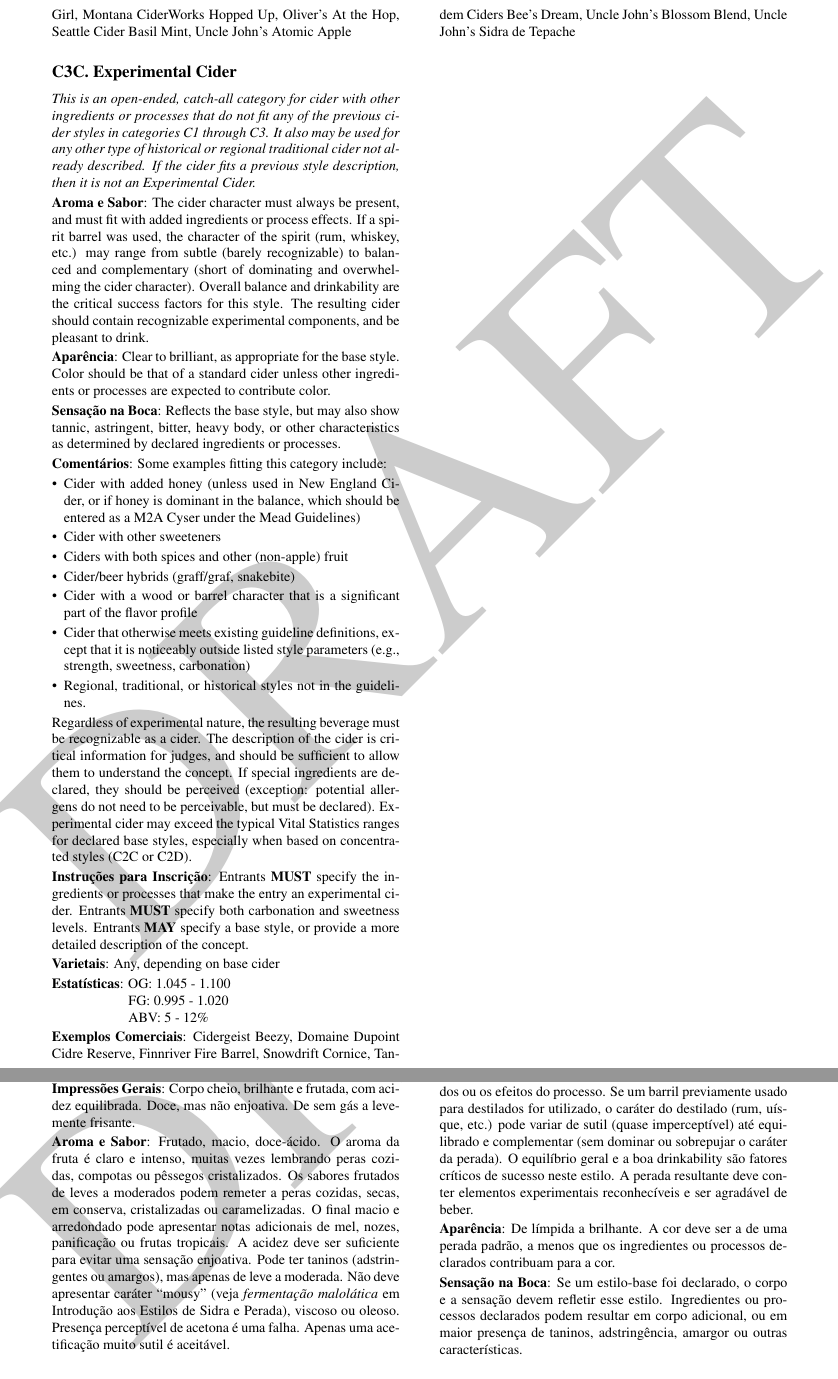
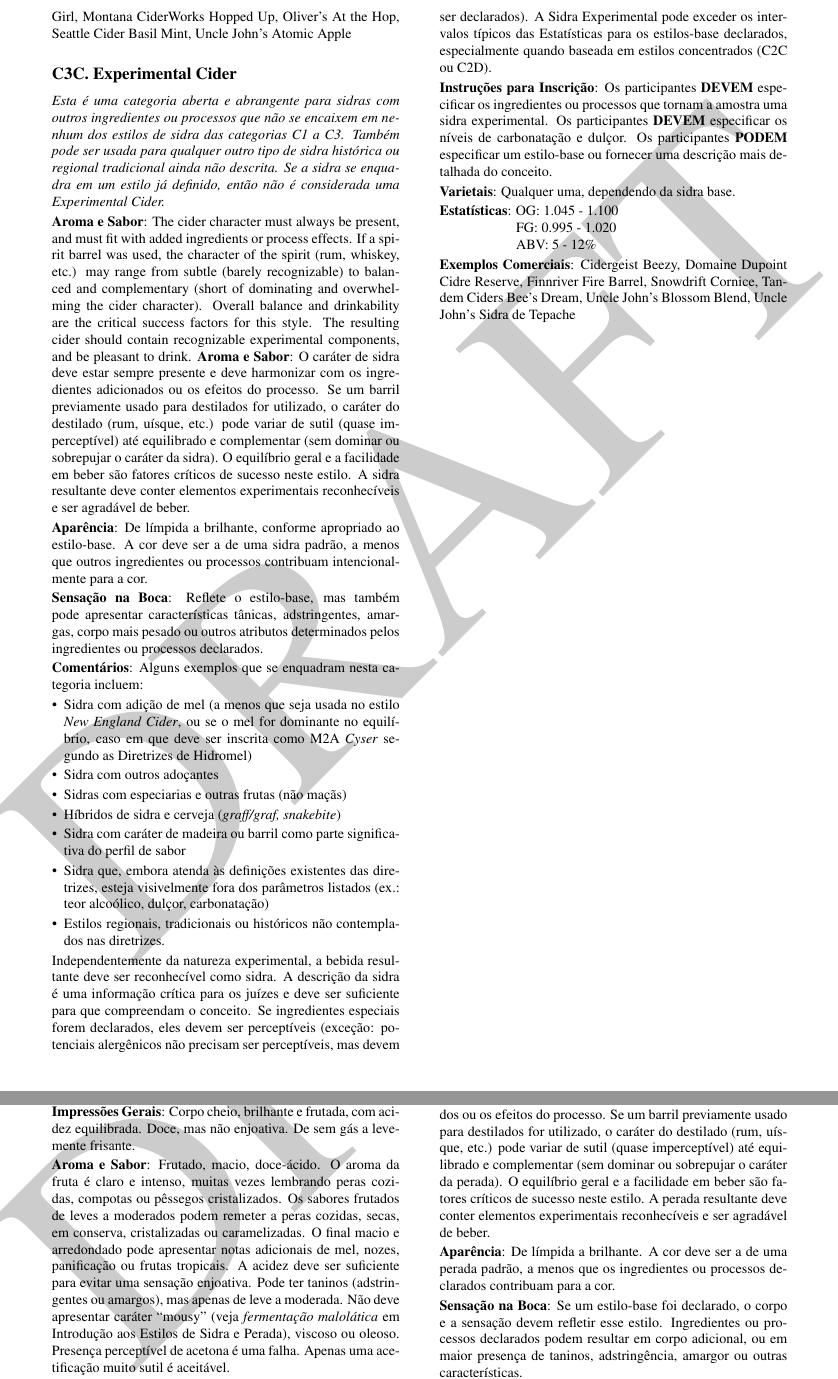
Before and after one commit to bjcp-brasil/cider-guidelines-2025-pt-br, a LaTeX document (main.tex, which reads c3-specialty-cider/c3-c-experimental-cider.tex, c4-perry/c4-d-experimental-perry.tex): two parts of pages 12 and 14 of 15, joined at a grey line, cut so that both start at the same text. Compiled offline with pdfLaTeX.

Commit message:
tradução da categoria c3c e ajustes na c4d

```diff
--- a/c3-specialty-cider/c3-c-experimental-cider.tex
+++ b/c3-specialty-cider/c3-c-experimental-cider.tex
@@ -2,33 +2,31 @@
 \subsection*{C3C. Experimental Cider}
 \addcontentsline{toc}{subsection}{C3C. Experimental Cider}
 
-\textit{This is an open-ended, catch-all category for cider with other ingredients or processes that do not fit any of the previous cider styles in categories C1 through C3. It also may be used for any other type of historical or regional traditional cider not already described. If the cider fits a previous style description, then it is not an Experimental Cider.}
+\textit{Esta é uma categoria aberta e abrangente para sidras com outros ingredientes ou processos que não se encaixem em nenhum dos estilos de sidra das categorias C1 a C3. Também pode ser usada para qualquer outro tipo de sidra histórica ou regional tradicional ainda não descrita. Se a sidra se enquadra em um estilo já definido, então não é considerada uma Experimental Cider.}
 
 \textbf{Aroma e Sabor}: The cider character must always be present, and must fit with added ingredients or process effects. If a spirit barrel was used, the character of the spirit (rum, whiskey, etc.) may range from subtle (barely recognizable) to balanced and complementary (short of dominating and overwhelming the cider character). Overall balance and drinkability are the critical success factors for this style. The resulting cider should contain recognizable experimental components, and be pleasant to drink.
+\textbf{Aroma e Sabor}: O caráter de sidra deve estar sempre presente e deve harmonizar com os ingredientes adicionados ou os efeitos do processo. Se um barril previamente usado para destilados for utilizado, o caráter do destilado (rum, uísque, etc.) pode variar de sutil (quase imperceptível) até equilibrado e complementar (sem dominar ou sobrepujar o caráter da sidra). O equilíbrio geral e a facilidade em beber são fatores críticos de sucesso neste estilo. A sidra resultante deve conter elementos experimentais reconhecíveis e ser agradável de beber.
 
-\textbf{Aparência}: Clear to brilliant, as appropriate for the base style. Color should be that of a standard cider unless other ingredients or processes are expected to contribute color.
+\textbf{Aparência}: De límpida a brilhante, conforme apropriado ao estilo-base. A cor deve ser a de uma sidra padrão, a menos que outros ingredientes ou processos contribuam intencionalmente para a cor.
 
-\textbf{Sensação na Boca}: Reflects the base style, but may also show tannic, astringent, bitter, heavy body, or other characteristics as determined by declared ingredients or processes.
+\textbf{Sensação na Boca}: Reflete o estilo-base, mas também pode apresentar características tânicas, adstringentes, amargas, corpo mais pesado ou outros atributos determinados pelos ingredientes ou processos declarados.
 
-\textbf{Comentários}: Some examples fitting this category include:
+\textbf{Comentários}: Alguns exemplos que se enquadram nesta categoria incluem:
 \begin{itemize}[leftmargin=3mm]
-\item Cider with added honey (unless used in New England Cider, or if honey is dominant in the balance, which should be entered as a M2A Cyser under the Mead Guidelines)
-\item Cider with other sweeteners
-\item Ciders with both spices and other (non-apple) fruit
-\item Cider/beer hybrids (graff/graf, snakebite)
-\item Cider with a wood or barrel character that is a significant part
-of the flavor profile
-\item Cider that otherwise meets existing guideline definitions,
-except that it is noticeably outside listed style parameters
-(e.g., strength, sweetness, carbonation)
-\item Regional, traditional, or historical styles not in the guidelines.
+\item Sidra com adição de mel (a menos que seja usada no estilo \textit{New England Cider}, ou se o mel for dominante no equilíbrio, caso em que deve ser inscrita como M2A \textit{Cyser} segundo as Diretrizes de Hidromel)
+\item Sidra com outros adoçantes
+\item Sidras com especiarias e outras frutas (não maçãs)
+\item Híbridos de sidra e cerveja (\textit{graff/graf, snakebite})
+\item Sidra com caráter de madeira ou barril como parte significativa do perfil de sabor
+\item Sidra que, embora atenda às definições existentes das diretrizes, esteja visivelmente fora dos parâmetros listados (ex.: teor alcoólico, dulçor, carbonatação)
+\item Estilos regionais, tradicionais ou históricos não contemplados nas diretrizes.
 \end{itemize}
-Regardless of experimental nature, the resulting beverage must be recognizable as a cider. The description of the cider is critical information for judges, and should be sufficient to allow them to understand the concept. If special ingredients are declared, they should be perceived (exception: potential allergens do not need to be perceivable, but must be declared).
-Experimental cider may exceed the typical Vital Statistics ranges for declared base styles, especially when based on concentrated styles (C2C or C2D).
+Independentemente da natureza experimental, a bebida resultante deve ser reconhecível como sidra. A descrição da sidra é uma informação crítica para os juízes e deve ser suficiente para que compreendam o conceito. Se ingredientes especiais forem declarados, eles devem ser perceptíveis (exceção: potenciais alergênicos não precisam ser perceptíveis, mas devem ser declarados).
+A Sidra Experimental pode exceder os intervalos típicos das Estatísticas para os estilos-base declarados, especialmente quando baseada em estilos concentrados (C2C ou C2D).
 
-\textbf{Instruções para Inscrição}: Entrants \textbf{MUST} specify the ingredients or processes that make the entry an experimental cider. Entrants \textbf{MUST} specify both carbonation and sweetness levels. Entrants \textbf{MAY} specify a base style, or provide a more detailed description of the concept.
+\textbf{Instruções para Inscrição}: Os participantes \textbf{DEVEM} especificar os ingredientes ou processos que tornam a amostra uma sidra experimental. Os participantes \textbf{DEVEM} especificar os níveis de carbonatação e dulçor. Os participantes \textbf{PODEM} especificar um estilo-base ou fornecer uma descrição mais detalhada do conceito.
 
-\textbf{Varietais}: Any, depending on base cider
+\textbf{Varietais}: Qualquer uma, dependendo da sidra base.
 
 \textbf{Estatísticas}: OG: 1.045 - 1.100 \\
 \phantom{ } \hspace{16.5mm} FG: 0.995 - 1.020 \\
--- a/c4-perry/c4-d-experimental-perry.tex
+++ b/c4-perry/c4-d-experimental-perry.tex
@@ -5,7 +5,7 @@
 \textit{Esta é uma categoria aberta, abrangente, para peradas com outros ingredientes ou produzidas com processos diferentes que resultem em um produto que não se encaixe em nenhum outro estilo da categoria C4, como versões à base de pera das categorias C3A e C3B (peradas com frutas ou condimentos). Também pode ser usada para qualquer outro tipo de perada histórica ou regional tradicional ainda não descrita, ou para peradas que atendam às definições existentes das diretrizes, mas que estejam visivelmente fora dos parâmetros listados (ex.: teor alcoólico, dulçor, carbonatação). Se a perada se encaixar em um estilo já definido, então não é considerada uma Experimental Perry.} \\
 \textit{Produtos derivados de outras frutas de pomar (ex.: marmelo), incluindo aquelas de frutas semelhantes a bagas do gênero \textit{Amelanchier genus} (ex.: juneberry (ameixa-de-junho), serviceberry (amelanche) e saskatoon berry (saskatoon)), podem ser incluídos aqui no lugar de uma categoria separada, desde que a fruta experimental seja dominante na formulação.}
 
-\textbf{Aroma e Sabor}: O caráter de perada deve estar sempre presente e deve estar em harmonia com os ingredientes adicionados ou os efeitos do processo. Se um barril previamente usado para destilados for utilizado, o caráter do destilado (rum, uísque, etc.) pode variar de sutil (quase imperceptível) até equilibrado e complementar (sem dominar ou sobrepujar o caráter da perada). O equilíbrio geral e a boa drinkability são fatores críticos de sucesso neste estilo. A perada resultante deve conter elementos experimentais reconhecíveis e ser agradável de beber.
+\textbf{Aroma e Sabor}: O caráter de perada deve estar sempre presente e deve estar em harmonia com os ingredientes adicionados ou os efeitos do processo. Se um barril previamente usado para destilados for utilizado, o caráter do destilado (rum, uísque, etc.) pode variar de sutil (quase imperceptível) até equilibrado e complementar (sem dominar ou sobrepujar o caráter da perada). O equilíbrio geral e a facilidade em beber são fatores críticos de sucesso neste estilo. A perada resultante deve conter elementos experimentais reconhecíveis e ser agradável de beber.
 
 \textbf{Aparência}: De límpida a brilhante. A cor deve ser a de uma perada padrão, a menos que os ingredientes ou processos declarados contribuam para a cor.
 
```
